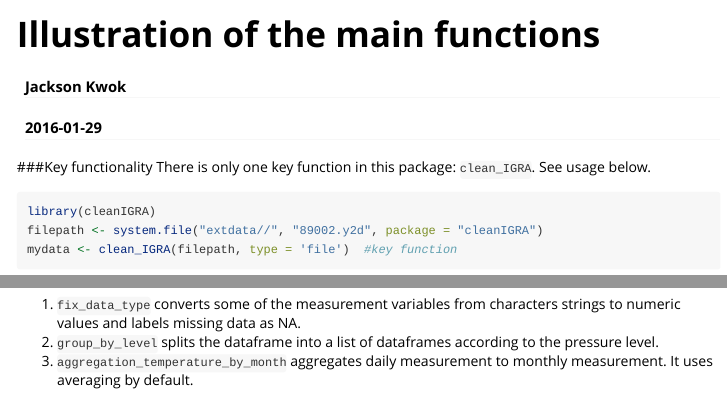
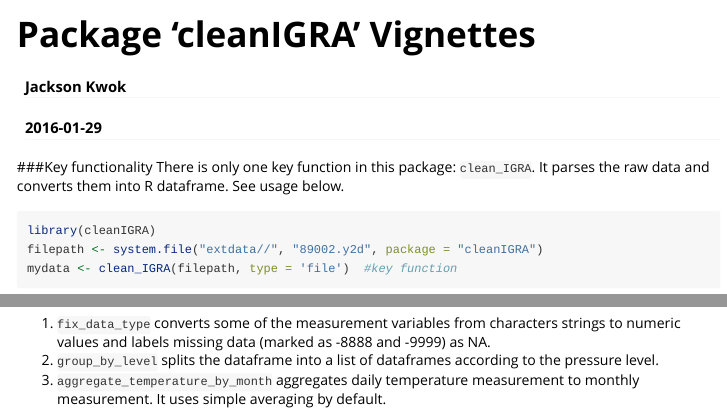
Before and after one commit to kcf-jackson/cleanIGRA, an R Markdown document (vignettes/cleanIGRA.Rmd): the page in a window 1100 px wide, from its top, and a second part further down, joined at a grey line. Rendered offline with R 4.5, knitr and Pandoc, with nearby package versions; some code elsewhere in the file could not run offline; long lines of code are wrapped; common packages that the code uses without loading them are loaded.

Commit message:
Updated add-on functions and Vignettes.

````diff
--- a/vignettes/cleanIGRA.Rmd
+++ b/vignettes/cleanIGRA.Rmd
@@ -1,5 +1,5 @@
 ---
-title: "Illustration of the main functions"
+title: "Package 'cleanIGRA' Vignettes"
 author: "Jackson Kwok"
 date: "`r Sys.Date()`"
 output: rmarkdown::html_vignette
@@ -9,9 +9,9 @@ vignette: >
   %\VignetteEncoding{UTF-8}
 ---
 ###Key functionality
-There is only one key function in this package: ```clean_IGRA```. See usage below.
+There is only one key function in this package: ```clean_IGRA```. It parses the raw data and converts them into R dataframe. See usage below.
 
-```{r, results = 'hide'}
+```{r, results = 'hide', cache = TRUE}
 library(cleanIGRA)
 filepath <- system.file("extdata//", "89002.y2d", package = "cleanIGRA")
 mydata <- clean_IGRA(filepath, type = 'file')  #key function
@@ -23,9 +23,9 @@ DT::datatable(head(mydata, 100), options = list(scrollX = TRUE))  #show results
 ###Add-ons functionality
 The following are some 'add-ons' facilities:
 
-1. ```fix_data_type``` converts some of the measurement variables from characters strings to numeric values and labels missing data as NA.
+1. ```fix_data_type``` converts some of the measurement variables from characters strings to numeric values and labels missing data (marked as -8888 and -9999) as NA.
 2. ```group_by_level``` splits the dataframe into a list of dataframes according to the pressure level.
-3. ```aggregation_temperature_by_month``` aggregates daily measurement to monthly measurement. It uses averaging by default.
+3. ```aggregate_temperature_by_month``` aggregates daily temperature measurement to monthly measurement. It uses simple averaging by default.
 
 ```{r}
 library(magrittr)
````
Also changed, not shown: R/add-ons.R (+1 -1 lines), vignettes/cleanIGRA.Rmd (9 more changed lines).
